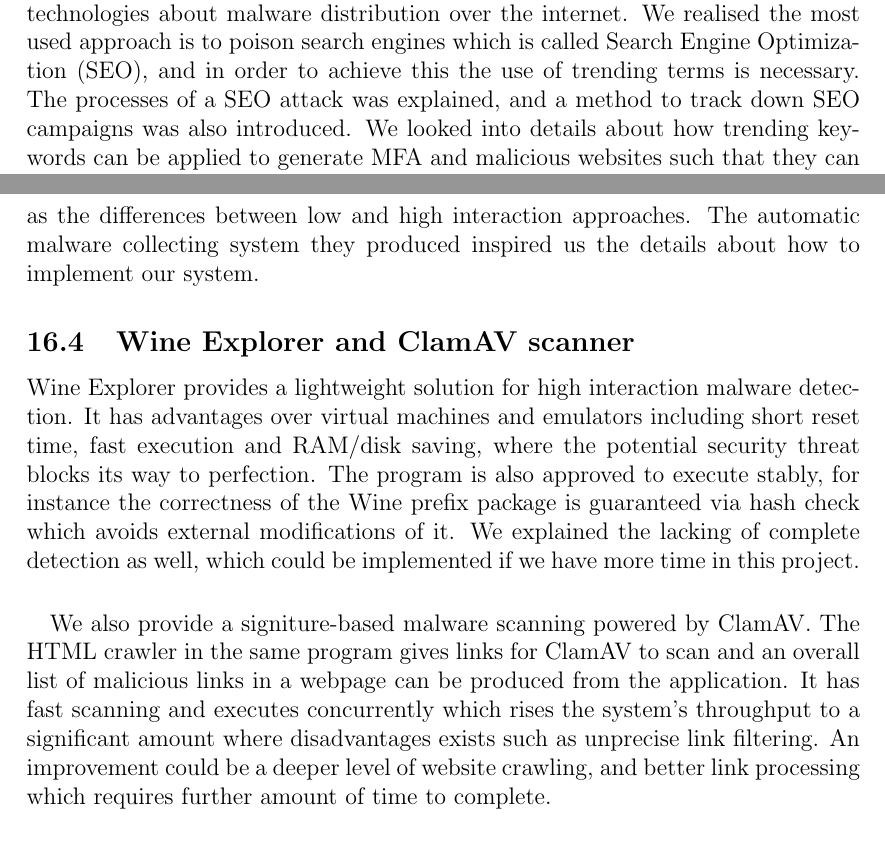
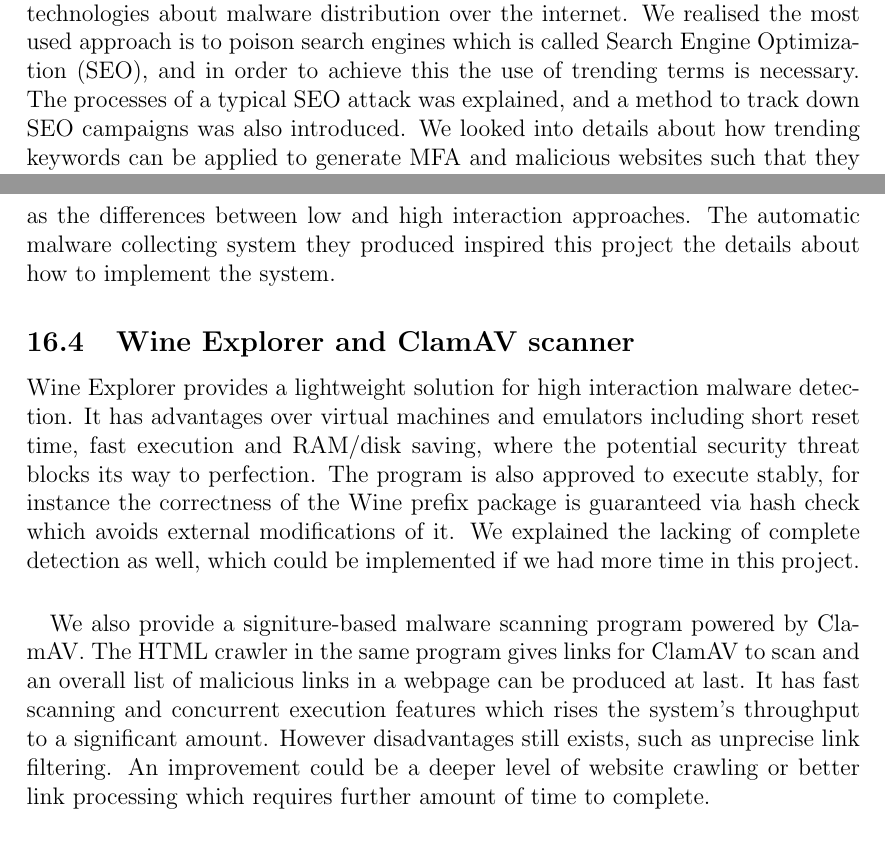
Before and after one commit to chrissorchard/malucrawl, a LaTeX paper (doc/report/final-report.tex, which reads doc/report/conclusion-weike.tex): two parts of pages 74 and 75 of 85 before the commit and two parts of pages 75 and 76 of 86 after it, joined at a grey line, cut so that both start at the same text. Compiled offline with pdfLaTeX.

Commit message:
Added formating to many files, fixed some wording, more reference.

```diff
--- a/doc/report/conclusion-weike.tex
+++ b/doc/report/conclusion-weike.tex
@@ -3,7 +3,8 @@ The research in background knowledges gave us better understanding of current
 technologies about malware distribution over the internet. We realised the
 most used approach is to poison search engines which is called Search Engine
 Optimization (SEO), and in order to achieve this the use of trending terms
-is necessary. The processes of a SEO attack was explained, and a method to
+is necessary. The processes of a typical SEO attack was explained, and a
+method to
 track down SEO campaigns was also introduced. We looked into details about
 how trending keywords can be applied to generate MFA and malicious websites
 such that they can be found by search engines. The significance of search
@@ -12,7 +13,7 @@ Another report acts as our basics of low and high interaction client
 honeypots. It explained passive and active methods for malware detection
 over the web as well as the differences between low and high interaction
 approaches. The automatic malware collecting system they produced inspired
-us the details about how to implement our system.
+this project the details about how to implement the system.
 
 \subsection{Wine Explorer and ClamAV scanner}
 Wine Explorer provides a lightweight solution for high interaction malware
@@ -22,13 +23,15 @@ security threat blocks its way to perfection. The program is also approved to
 execute stably, for instance the correctness of the Wine prefix package is
 guaranteed via hash check which avoids external modifications of it. We
 explained the lacking of complete detection as well, which could be
-implemented if we have more time in this project.
+implemented if we had more time in this project.
 \paragraph{}
-We also provide a signiture-based malware scanning powered by ClamAV. The
+We also provide a signiture-based malware scanning program powered by ClamAV.
+The
 HTML crawler in the same program gives links for ClamAV to scan and an
-overall list of malicious links in a webpage can be produced from the
-application. It has fast scanning and executes concurrently which rises
-the system's throughput to a significant amount where disadvantages exists
+overall list of malicious links in a webpage can be produced at last.
+It has fast scanning and concurrent execution features which rises
+the system's throughput to a significant amount. However disadvantages still
+exists,
 such as unprecise link filtering. An improvement could be a deeper level of
-website crawling, and better link processing which requires further amount
+website crawling or better link processing which requires further amount
 of time to complete.
```
Also changed, not shown: doc/report/review.tex (+1 -1 lines), doc/report/tech-sections/clam-av/testing.tex (+2 -2 lines), doc/report/tech-sections/wine/design.tex (+3 -1 lines), doc/report/tech-sections/wine/evaluation.tex (+2 -1 lines), doc/report/tech-sections/wine/testing.tex (+2 -1 lines), doc/report/wl15g09.bib (+4 -4 lines), doc/report/conclusion-weike.tex (2 more changed lines).
